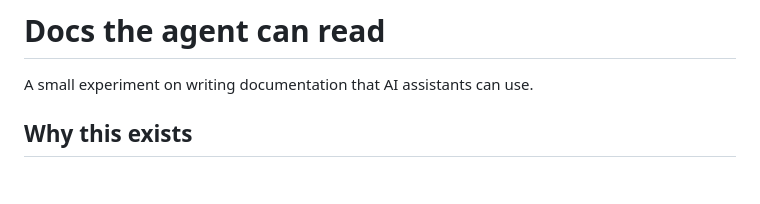
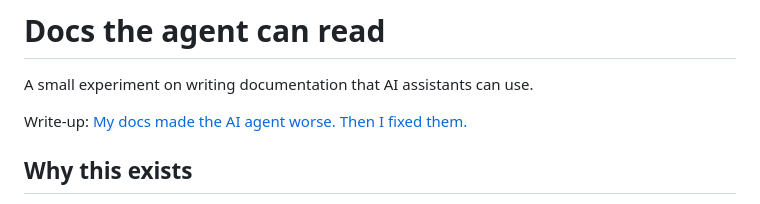
Before and after one commit to hakierka/docs-the-agent-can-read, a Markdown page: README.md, the part around the change. Drawn GitHub-style; blank space fills up the shorter version.

Commit message:
link the write-up
Co-authored-by: Cursor <cursoragent@cursor.com>

```diff
--- a/README.md
+++ b/README.md
@@ -1,6 +1,8 @@
 # Docs the agent can read
 
 A small experiment on writing documentation that AI assistants can use.
+
+Write-up: [My docs made the AI agent worse. Then I fixed them.](https://medium.com/@amywal/my-docs-made-the-ai-agent-worse-then-i-fixed-them-f4a713cb8ade)
 
 ## Why this exists
 
```
